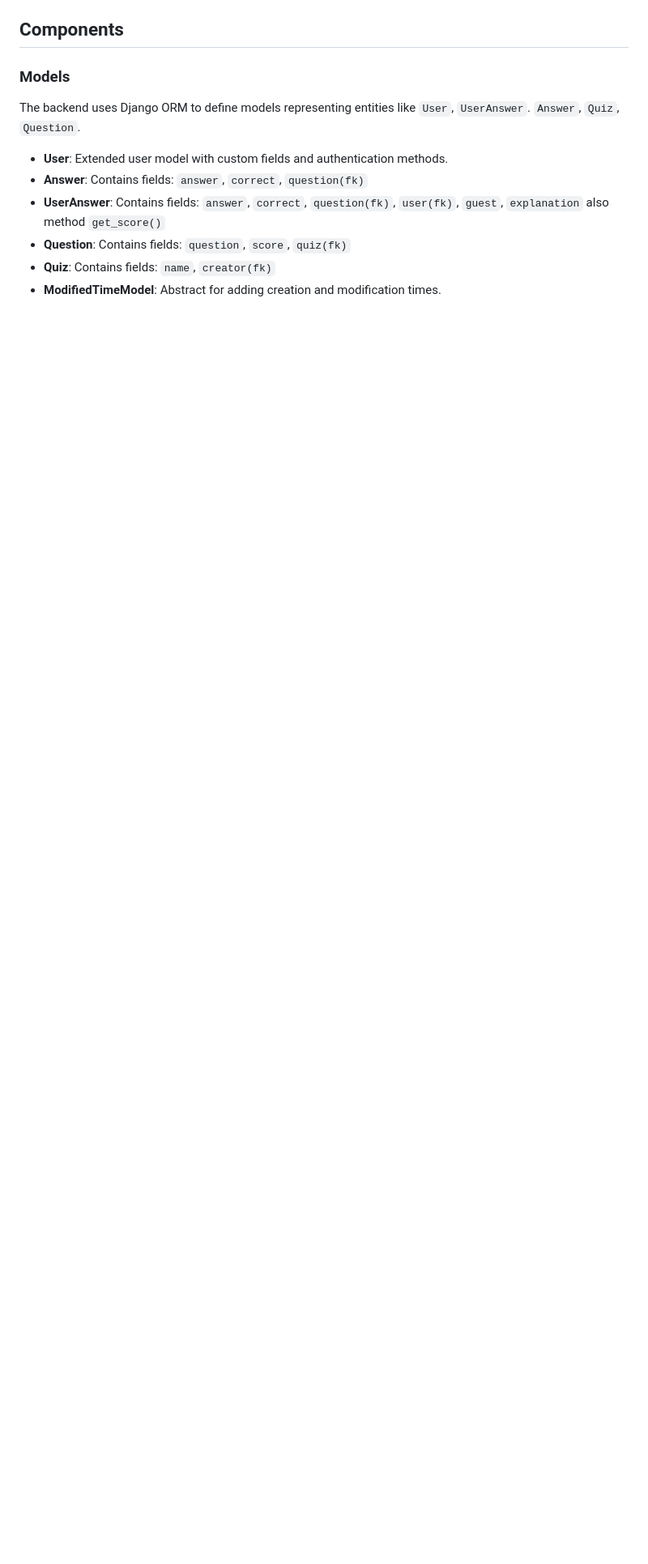
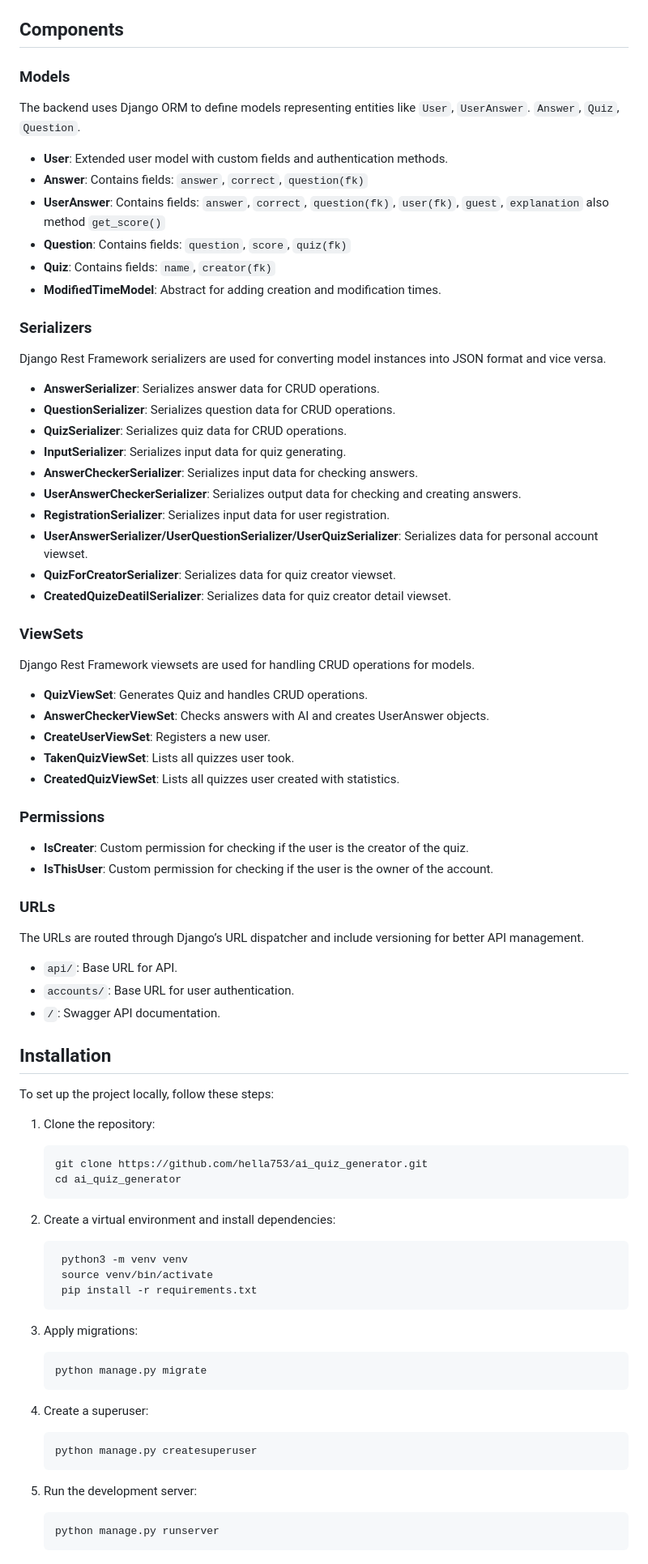
Before and after one commit to hella753/ai_quiz_generator, a Markdown page: README.md, the part around the change printed below. Shown: that part at 81% size. Rendered like a GitHub page; blank space fills up the shorter version.

````diff
--- a/README.md
+++ b/README.md
@@ -63,3 +61,73 @@ The backend uses Django ORM to define models representing entities like `User`,
 - **Question**: Contains fields: `question`, `score`, `quiz(fk)`
 - **Quiz**: Contains fields: `name`, `creator(fk)`
 - **ModifiedTimeModel**: Abstract for adding creation and modification times.
+
+
+### Serializers
+Django Rest Framework serializers are used for converting model instances into JSON format and vice versa.
+
+- **AnswerSerializer**: Serializes answer data for CRUD operations.
+- **QuestionSerializer**: Serializes question data for CRUD operations.
+- **QuizSerializer**: Serializes quiz data for CRUD operations.
+- **InputSerializer**: Serializes input data for quiz generating.
+- **AnswerCheckerSerializer**: Serializes input data for checking answers.
+- **UserAnswerCheckerSerializer**: Serializes output data for checking and creating answers.
+- **RegistrationSerializer**: Serializes input data for user registration.
+- **UserAnswerSerializer/UserQuestionSerializer/UserQuizSerializer**: Serializes data for personal account viewset.
+- **QuizForCreatorSerializer**: Serializes data for quiz creator viewset.
+- **CreatedQuizeDeatilSerializer**: Serializes data for quiz creator detail viewset.
+
+
+### ViewSets
+Django Rest Framework viewsets are used for handling CRUD operations for models.
+
+- **QuizViewSet**: Generates Quiz and handles CRUD operations.
+- **AnswerCheckerViewSet**: Checks answers with AI and creates UserAnswer objects.
+- **CreateUserViewSet**: Registers a new user.
+- **TakenQuizViewSet**: Lists all quizzes user took.
+- **CreatedQuizViewSet**: Lists all quizzes user created with statistics.
+
+
+### Permissions
+- **IsCreater**: Custom permission for checking if the user is the creator of the quiz.
+- **IsThisUser**: Custom permission for checking if the user is the owner of the account.
+
+
+### URLs
+The URLs are routed through Django’s URL dispatcher and include versioning for better API management.
+
+- `api/`: Base URL for API.
+- `accounts/`: Base URL for user authentication.
+- `/`: Swagger API documentation.
+
+
+## Installation
+To set up the project locally, follow these steps:
+
+1. Clone the repository:
+   ```bash
+   git clone https://github.com/hella753/ai_quiz_generator.git
+   cd ai_quiz_generator
+   ```
+
+2. Create a virtual environment and install dependencies:
+   ```bash
+    python3 -m venv venv
+    source venv/bin/activate
+    pip install -r requirements.txt
+    ```
+
+3. Apply migrations:
+    ```bash
+    python manage.py migrate
+    ```
+
+4. Create a superuser:
+    ```bash
+    python manage.py createsuperuser
+    ```
+
+5. Run the development server:
+    ```bash
+    python manage.py runserver
+    ```
````
Also changed, not shown: other parts of README.md (+0 -2 lines).
